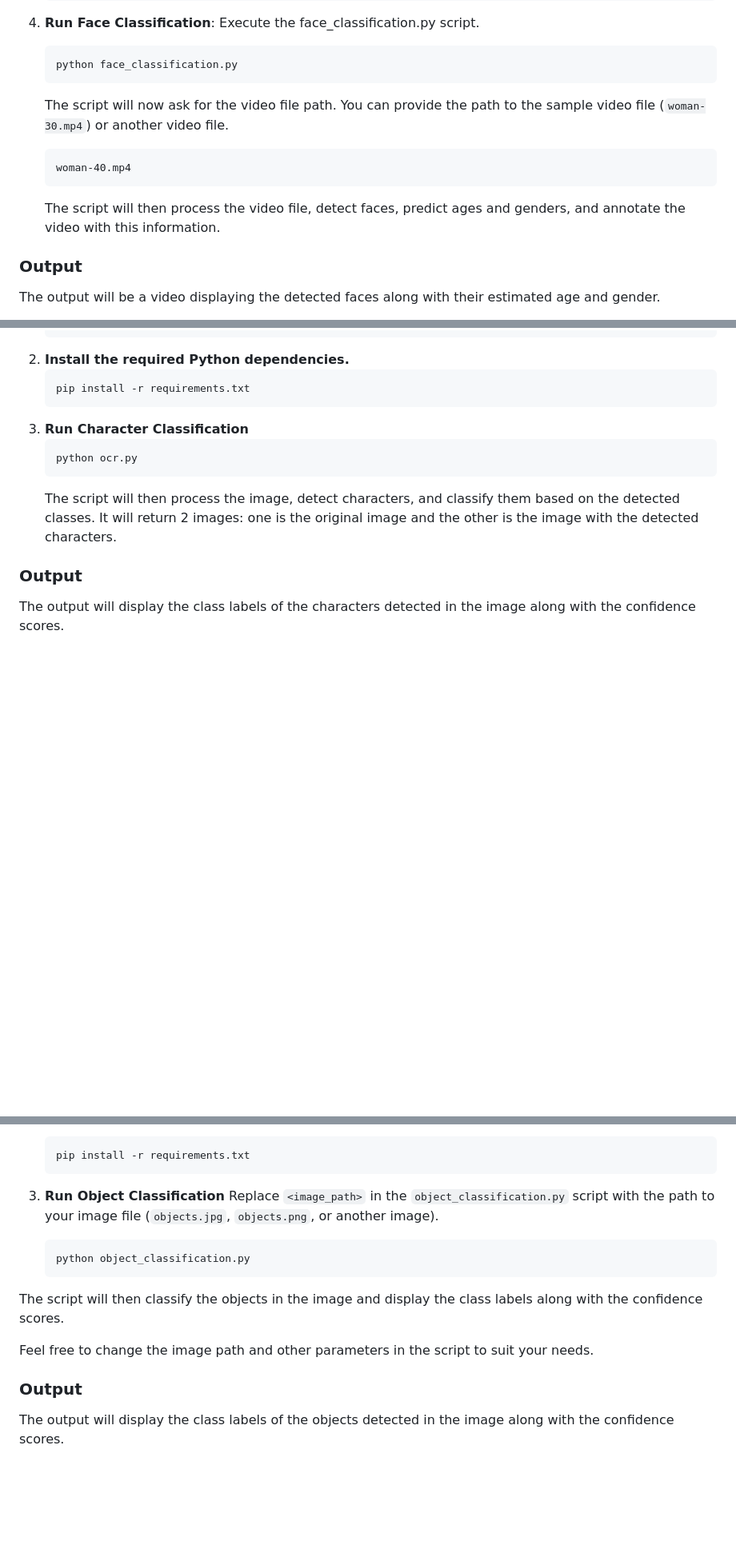
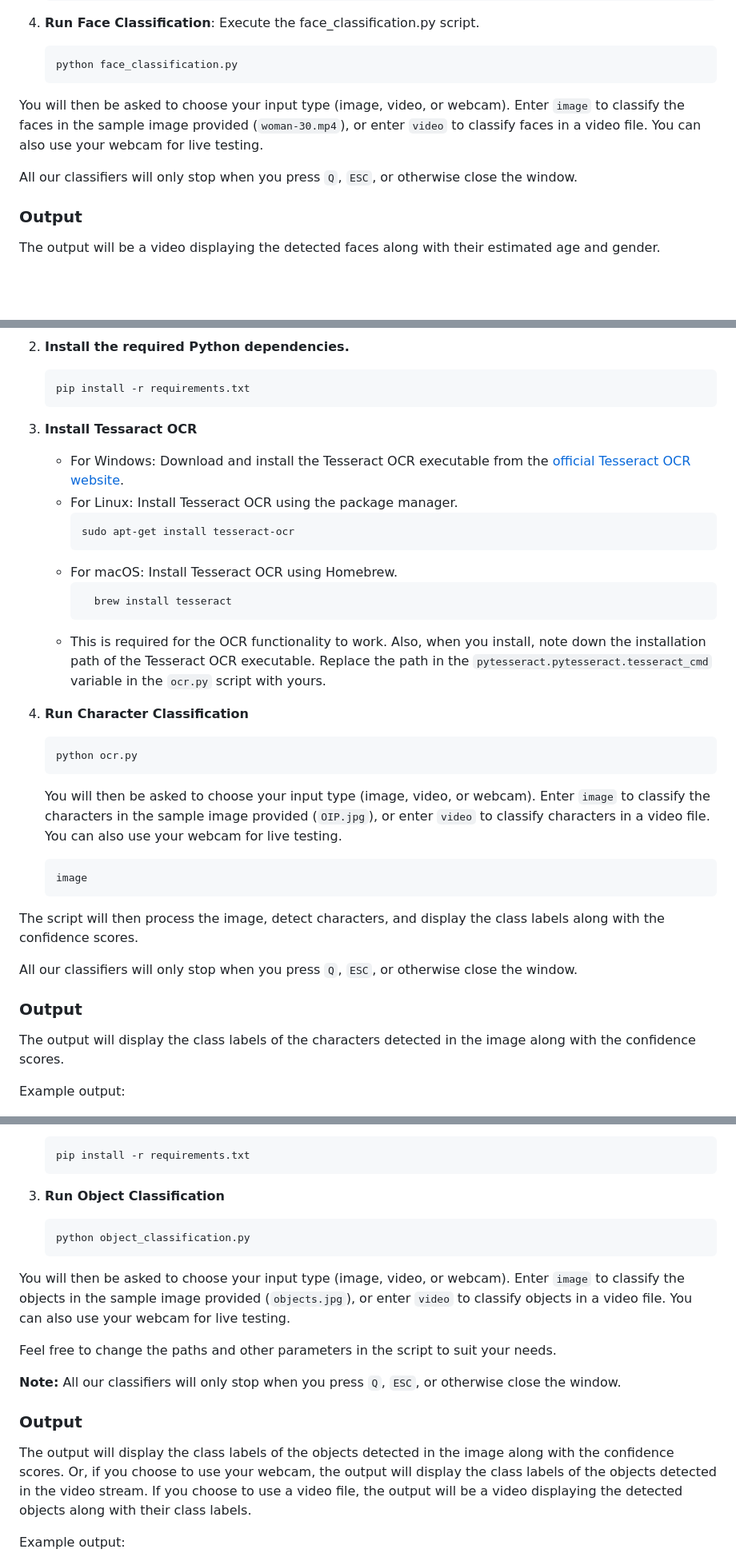
Before and after one commit to hoangsonww/AI-ML-Classifiers, a Markdown page: README.md, 3 parts joined by grey strips. Shown: that part at 80% size. GitHub-like rendering; blank space fills up the shorter version.

````diff
--- a/README.md
+++ b/README.md
@@ -120,13 +125,10 @@ This project is licensed under the MIT License - see the [LICENSE](LICENSE) file
     ```
     python face_classification.py
     ```
-    The script will now ask for the video file path. You can provide the path to the sample video file (`woman-30.mp4`) or another video file.
 
-    ```
-    woman-40.mp4
-    ```
+You will then be asked to choose your input type (image, video, or webcam). Enter `image` to classify the faces in the sample image provided (`woman-30.mp4`), or enter `video` to classify faces in a video file. You can also use your webcam for live testing.
 
-    The script will then process the video file, detect faces, predict ages and genders, and annotate the video with this information.
+All our classifiers will only stop when you press `Q`, `ESC`, or otherwise close the window.
 
 ### Output
 
@@ -161,16 +163,36 @@ This project is licensed under the MIT License - see the [LICENSE](LICENSE) file
    ```bash
    pip install -r requirements.txt
    ```
-3. **Run Character Classification**
+3. **Install Tessaract OCR**
+    - For Windows: Download and install the Tesseract OCR executable from the [official Tesseract OCR website](https://github.com/UB-Mannheim/tesseract/wiki).
+    - For Linux: Install Tesseract OCR using the package manager.
+      ```bash
+      sudo apt-get install tesseract-ocr
+      ```
+    - For macOS: Install Tesseract OCR using Homebrew.
+      ```bash
+        brew install tesseract
+        ```
+    - This is required for the OCR functionality to work. Also, when you install, note down the installation path of the Tesseract OCR executable. Replace the path in the `pytesseract.pytesseract.tesseract_cmd` variable in the `ocr.py` script with yours.
+4. **Run Character Classification**
     ```bash
     python ocr.py
     ```
-    The script will then process the image, detect characters, and classify them based on the detected classes.
-    It will return 2 images: one is the original image and the other is the image with the detected characters.
+    You will then be asked to choose your input type (image, video, or webcam). Enter `image` to classify the characters in the sample image provided (`OIP.jpg`), or enter `video` to classify characters in a video file. You can also use your webcam for live testing.
+
+    ```
+    image
+    ```
+
+The script will then process the image, detect characters, and display the class labels along with the confidence scores.
+
+All our classifiers will only stop when you press `Q`, `ESC`, or otherwise close the window.
 
 ### Output
 
 The output will display the class labels of the characters detected in the image along with the confidence scores.
+
+Example output:
 
 <p align="center">
   <img src="Character-Recognition/character-classi.png" alt="Character Classification Output" width="350">
@@ -243,18 +268,21 @@ Example output: Here are the sample image of Daisy flowers.
    ```
 
 3. **Run Object Classification**
-   Replace `<image_path>` in the `object_classification.py` script with the path to your image file (`objects.jpg`, `objects.png`, or another image).
    ```bash
    python object_classification.py
    ```
 
-The script will then classify the objects in the image and display the class labels along with the confidence scores.
+You will then be asked to choose your input type (image, video, or webcam). Enter `image` to classify the objects in the sample image provided (`objects.jpg`), or enter `video` to classify objects in a video file. You can also use your webcam for live testing.
 
-Feel free to change the image path and other parameters in the script to suit your needs.
+Feel free to change the paths and other parameters in the script to suit your needs.
+
+**Note:** All our classifiers will only stop when you press `Q`, `ESC`, or otherwise close the window.
 
 ### Output
 
-The output will display the class labels of the objects detected in the image along with the confidence scores.
+The output will display the class labels of the objects detected in the image along with the confidence scores. Or, if you choose to use your webcam, the output will display the class labels of the objects detected in the video stream. If you choose to use a video file, the output will be a video displaying the detected objects along with their class labels.
+
+Example output:
 
 <p align="center">
   <img src="Object-Classification/object-classi.png" alt="Object Classification Output" width="350">
````
Also changed, not shown: other parts of README.md (+56 -5 lines), Human-Face-Classification/man.jpg (added), Speech-Recognition/speech-classi.png (added), 11 other files.
